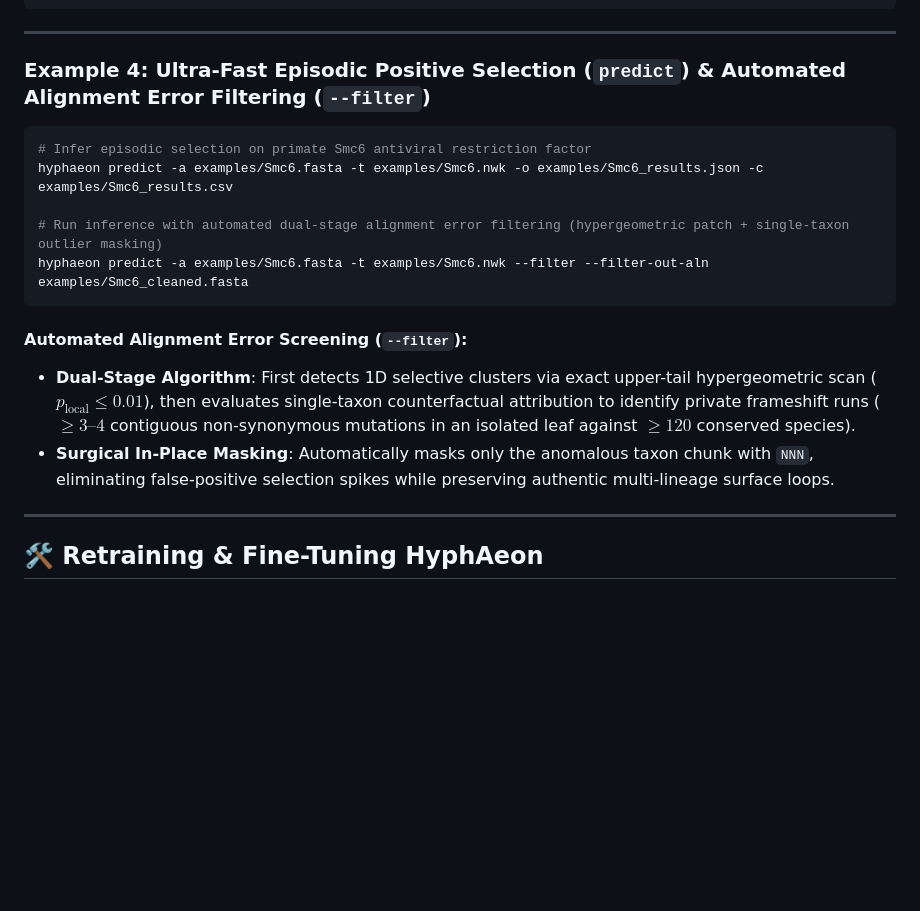
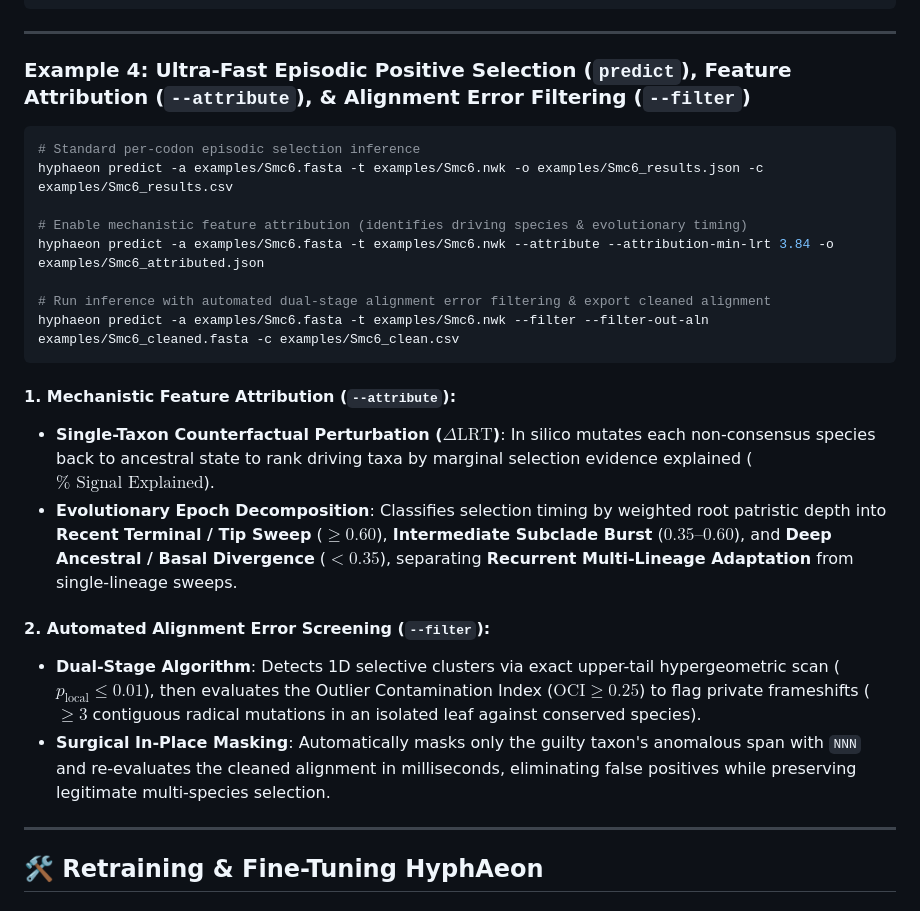
Before and after one commit to d-callan/HyphAeon, a Markdown page: README.md, the part around the change. Drawn GitHub-style; blank space fills up the shorter version.

Commit message:
docs: add predict attribution and error detection guide

````diff
--- a/README.md
+++ b/README.md
@@ -94,19 +94,26 @@ hyphaeon phenotype -a examples/RHO.fasta -fg "turTru,balMus,balPhys,orcOrc,delDe
 
 ---
 
-### Example 4: Ultra-Fast Episodic Positive Selection (`predict`) & Automated Alignment Error Filtering (`--filter`)
+### Example 4: Ultra-Fast Episodic Positive Selection (`predict`), Feature Attribution (`--attribute`), & Alignment Error Filtering (`--filter`)
 
 ```bash
-# Infer episodic selection on primate Smc6 antiviral restriction factor
+# Standard per-codon episodic selection inference
 hyphaeon predict -a examples/Smc6.fasta -t examples/Smc6.nwk -o examples/Smc6_results.json -c examples/Smc6_results.csv
 
-# Run inference with automated dual-stage alignment error filtering (hypergeometric patch + single-taxon outlier masking)
-hyphaeon predict -a examples/Smc6.fasta -t examples/Smc6.nwk --filter --filter-out-aln examples/Smc6_cleaned.fasta
+# Enable mechanistic feature attribution (identifies driving species & evolutionary timing)
+hyphaeon predict -a examples/Smc6.fasta -t examples/Smc6.nwk --attribute --attribution-min-lrt 3.84 -o examples/Smc6_attributed.json
+
+# Run inference with automated dual-stage alignment error filtering & export cleaned alignment
+hyphaeon predict -a examples/Smc6.fasta -t examples/Smc6.nwk --filter --filter-out-aln examples/Smc6_cleaned.fasta -c examples/Smc6_clean.csv
 ```
 
-#### Automated Alignment Error Screening (`--filter`):
-* **Dual-Stage Algorithm**: First detects 1D selective clusters via exact upper-tail hypergeometric scan ($p_{\text{local}} \le 0.01$), then evaluates single-taxon counterfactual attribution to identify private frameshift runs ($\ge 3\text{--}4$ contiguous non-synonymous mutations in an isolated leaf against $\ge 120$ conserved species).
-* **Surgical In-Place Masking**: Automatically masks only the anomalous taxon chunk with `NNN`, eliminating false-positive selection spikes while preserving authentic multi-lineage surface loops.
+#### 1. Mechanistic Feature Attribution (`--attribute`):
+* **Single-Taxon Counterfactual Perturbation ($\Delta\text{LRT}$)**: In silico mutates each non-consensus species back to ancestral state to rank driving taxa by marginal selection evidence explained ($\%\text{ Signal Explained}$).
+* **Evolutionary Epoch Decomposition**: Classifies selection timing by weighted root patristic depth into **Recent Terminal / Tip Sweep** ($\ge 0.60$), **Intermediate Subclade Burst** ($0.35\text{--}0.60$), and **Deep Ancestral / Basal Divergence** ($< 0.35$), separating **Recurrent Multi-Lineage Adaptation** from single-lineage sweeps.
+
+#### 2. Automated Alignment Error Screening (`--filter`):
+* **Dual-Stage Algorithm**: Detects 1D selective clusters via exact upper-tail hypergeometric scan ($p_{\text{local}} \le 0.01$), then evaluates the Outlier Contamination Index ($\text{OCI} \ge 0.25$) to flag private frameshifts ($\ge 3$ contiguous radical mutations in an isolated leaf against conserved species).
+* **Surgical In-Place Masking**: Automatically masks only the guilty taxon's anomalous span with `NNN` and re-evaluates the cleaned alignment in milliseconds, eliminating false positives while preserving legitimate multi-species selection.
 
 ---
 
````
